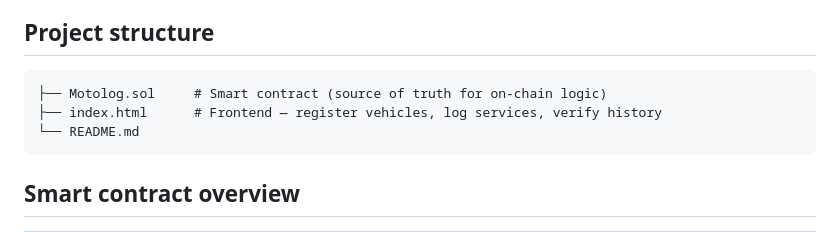
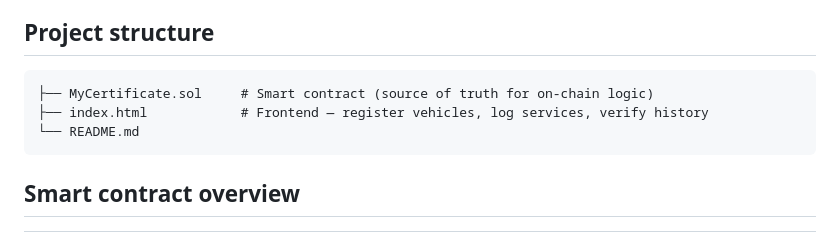
Before and after one commit to rzfauzan/Motolog, a Markdown page: README.md, the part around the change. Drawn GitHub-style.

````diff
--- a/README.md
+++ b/README.md
@@ -21,8 +21,8 @@ Paper service records get lost, and handwritten mileage or dates can be altered.
 ## Project structure
 
 ```
-├── Motolog.sol     # Smart contract (source of truth for on-chain logic)
-├── index.html      # Frontend — register vehicles, log services, verify history
+├── MyCertificate.sol     # Smart contract (source of truth for on-chain logic)
+├── index.html            # Frontend — register vehicles, log services, verify history
 └── README.md
 ```
 
````
